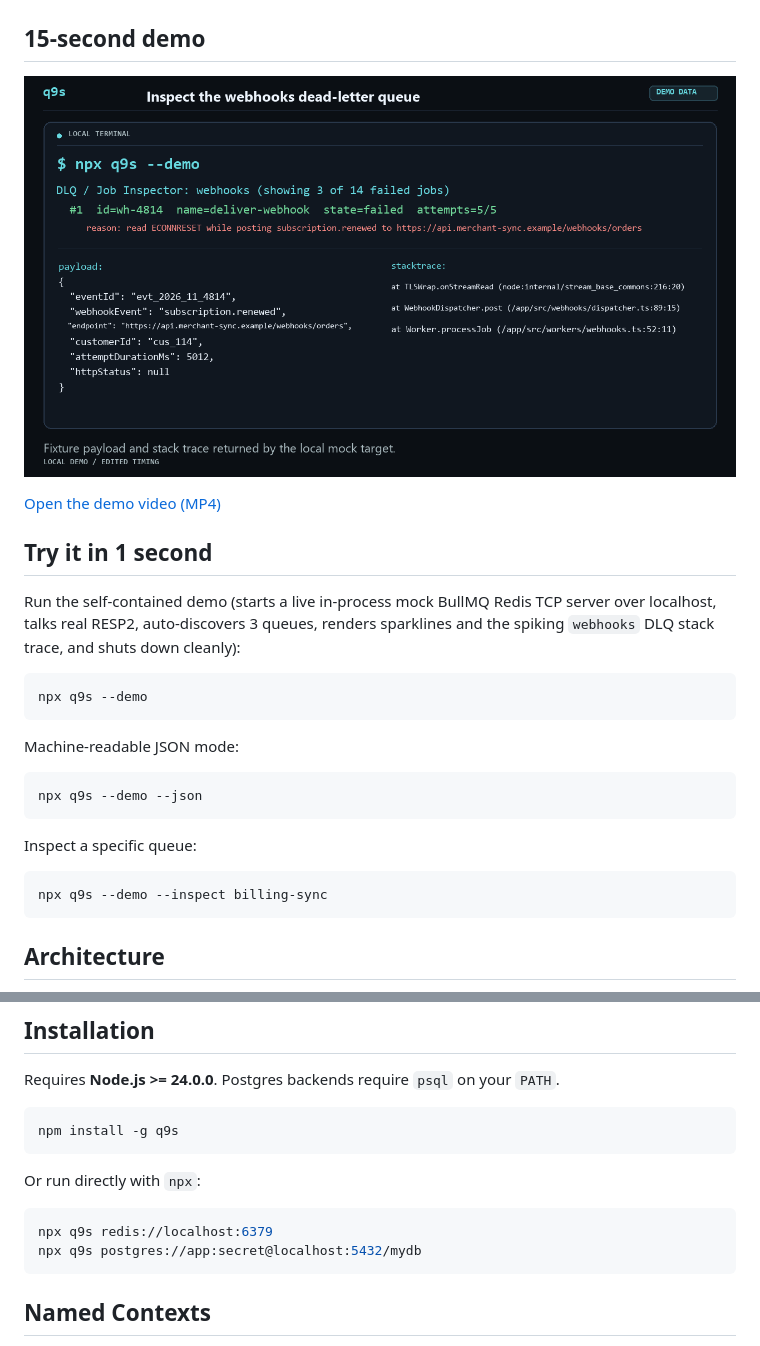
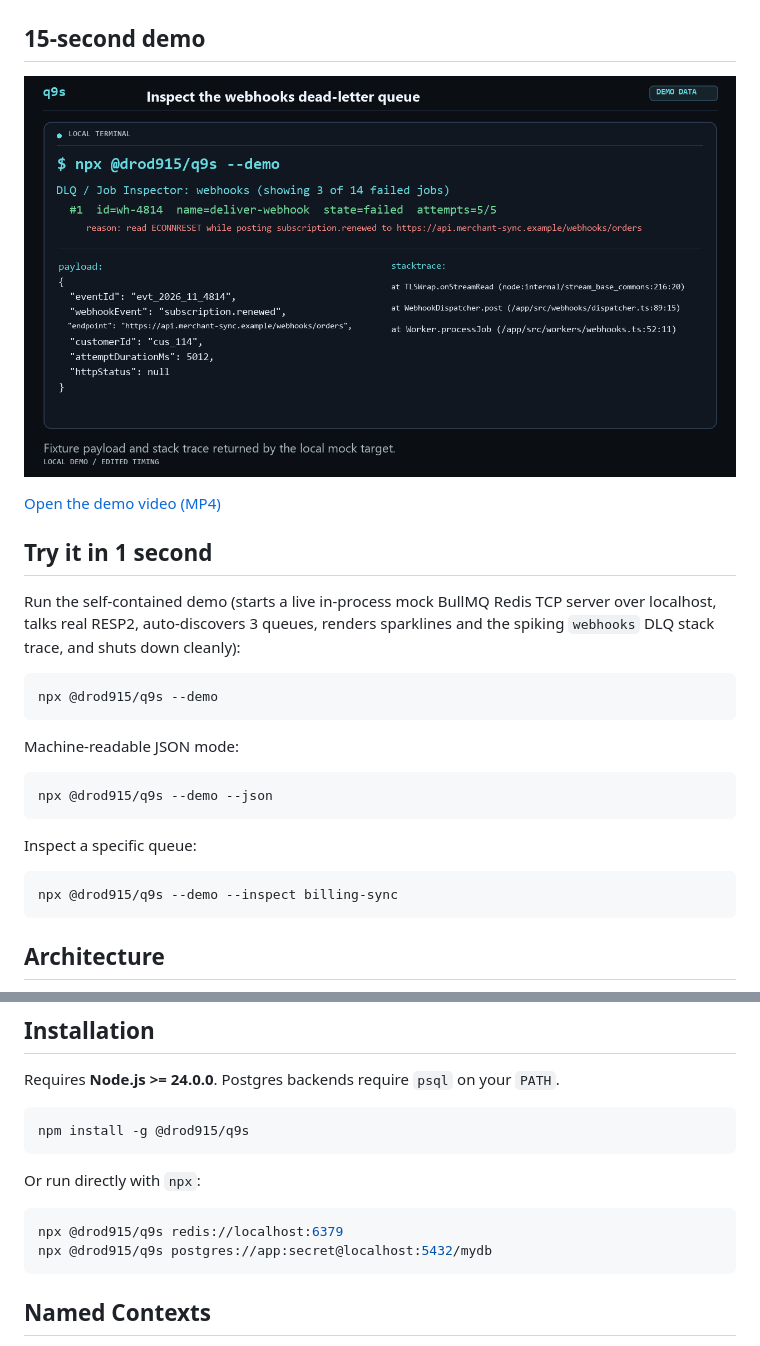
Before and after one commit to flipcyde101/q9s, a Markdown page: README.md, 2 parts joined by grey strips. GitHub-like rendering; pictures changed too: docs/media/q9s-scoped-poster.png (added).

Commit message:
docs: use scoped npm name for q9s

````diff
--- a/README.md
+++ b/README.md
@@ -7,5 +7,5 @@
 
 ## 15-second demo
 
-[![Q9S inspects a failed webhook job in read-only mode](./docs/media/q9s-poster.png)](./docs/media/q9s-demo.mp4)
+[![Q9S inspects a failed webhook job in read-only mode](./docs/media/q9s-scoped-poster.png)](./docs/media/q9s-scoped-demo.mp4)
 
@@ -16,19 +16,19 @@
 Run the self-contained demo (starts a live in-process mock BullMQ Redis TCP server over localhost, talks real RESP2, auto-discovers 3 queues, renders sparklines and the spiking `webhooks` DLQ stack trace, and shuts down cleanly):
 
 ```bash
-npx q9s --demo
+npx @drod915/q9s --demo
 ```
 
 Machine-readable JSON mode:
 
 ```bash
-npx q9s --demo --json
+npx @drod915/q9s --demo --json
 ```
 
 Inspect a specific queue:
 
 ```bash
-npx q9s --demo --inspect billing-sync
+npx @drod915/q9s --demo --inspect billing-sync
 ```
 
 ## Architecture
@@ -71,14 +71,14 @@ flowchart LR
 Requires **Node.js >= 24.0.0**. Postgres backends require `psql` on your `PATH`.
 
 ```bash
-npm install -g q9s
+npm install -g @drod915/q9s
 ```
 
 Or run directly with `npx`:
 
 ```bash
-npx q9s redis://localhost:6379
-npx q9s postgres://app:secret@localhost:5432/mydb
+npx @drod915/q9s redis://localhost:6379
+npx @drod915/q9s postgres://app:secret@localhost:5432/mydb
 ```
 
 ## Named Contexts
````
Also changed, not shown: other parts of README.md (+1 -1 lines), 3 other files.
